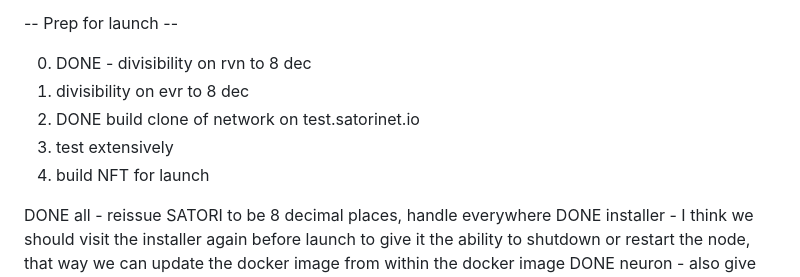
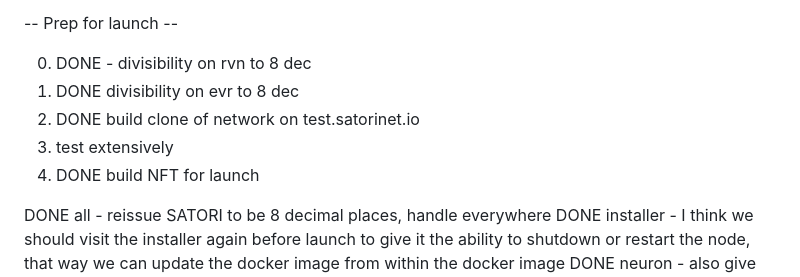
Before and after one commit to SatoriNetwork/Neuron, a Markdown page: todo.md, the part around the change. Drawn GitHub-style.

```diff
--- a/todo.md
+++ b/todo.md
@@ -299,10 +299,10 @@ DONE neuron - everytime we get a message from pubsub about new data we should tr
 -- Prep for launch --
 
 0. DONE - divisibility on rvn to 8 dec
-1. divisibility on evr to 8 dec
+1. DONE divisibility on evr to 8 dec
 2. DONE build clone of network on test.satorinet.io
 3. test extensively
-4. build NFT for launch
+4. DONE build NFT for launch
 
 DONE all - reissue SATORI to be 8 decimal places, handle everywhere
 DONE installer - I think we should visit the installer again before launch to give it the ability to shutdown or restart the node, that way we can update the docker image from within the docker image
```
